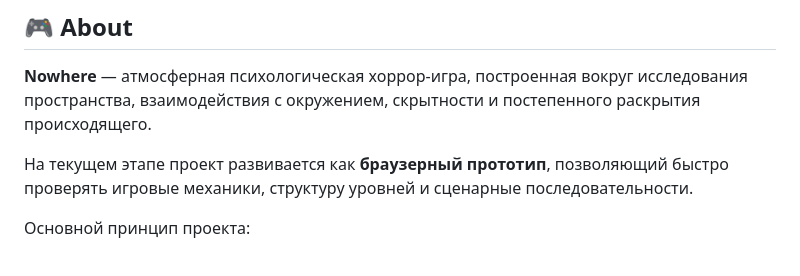
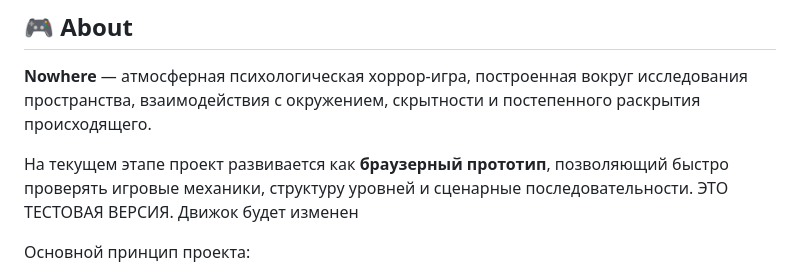
Before and after one commit to TDR200/NOWHERE_REMAKE, a Markdown page: README.md, the part around the change. GitHub-like rendering.

Commit message:
Update README to clarify project status and engine changes
Added a note indicating that this is a test version and that the engine will change.

```diff
--- a/README.md
+++ b/README.md
@@ -16,7 +16,7 @@
 
 **Nowhere** — атмосферная психологическая хоррор-игра, построенная вокруг исследования пространства, взаимодействия с окружением, скрытности и постепенного раскрытия происходящего.
 
-На текущем этапе проект развивается как **браузерный прототип**, позволяющий быстро проверять игровые механики, структуру уровней и сценарные последовательности.
+На текущем этапе проект развивается как **браузерный прототип**, позволяющий быстро проверять игровые механики, структуру уровней и сценарные последовательности. ЭТО ТЕСТОВАЯ ВЕРСИЯ. Движок будет изменен
 
 Основной принцип проекта:
 
```
